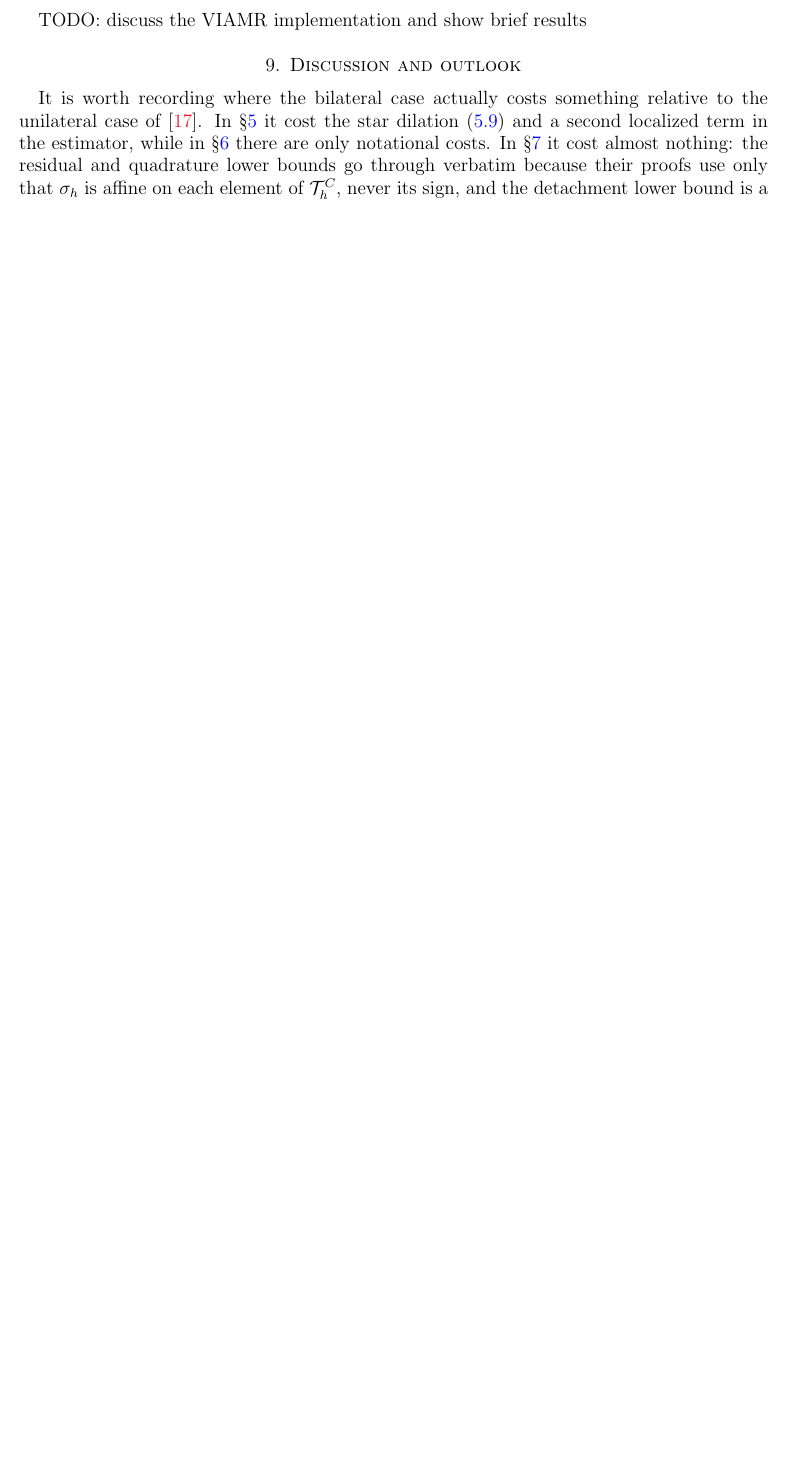
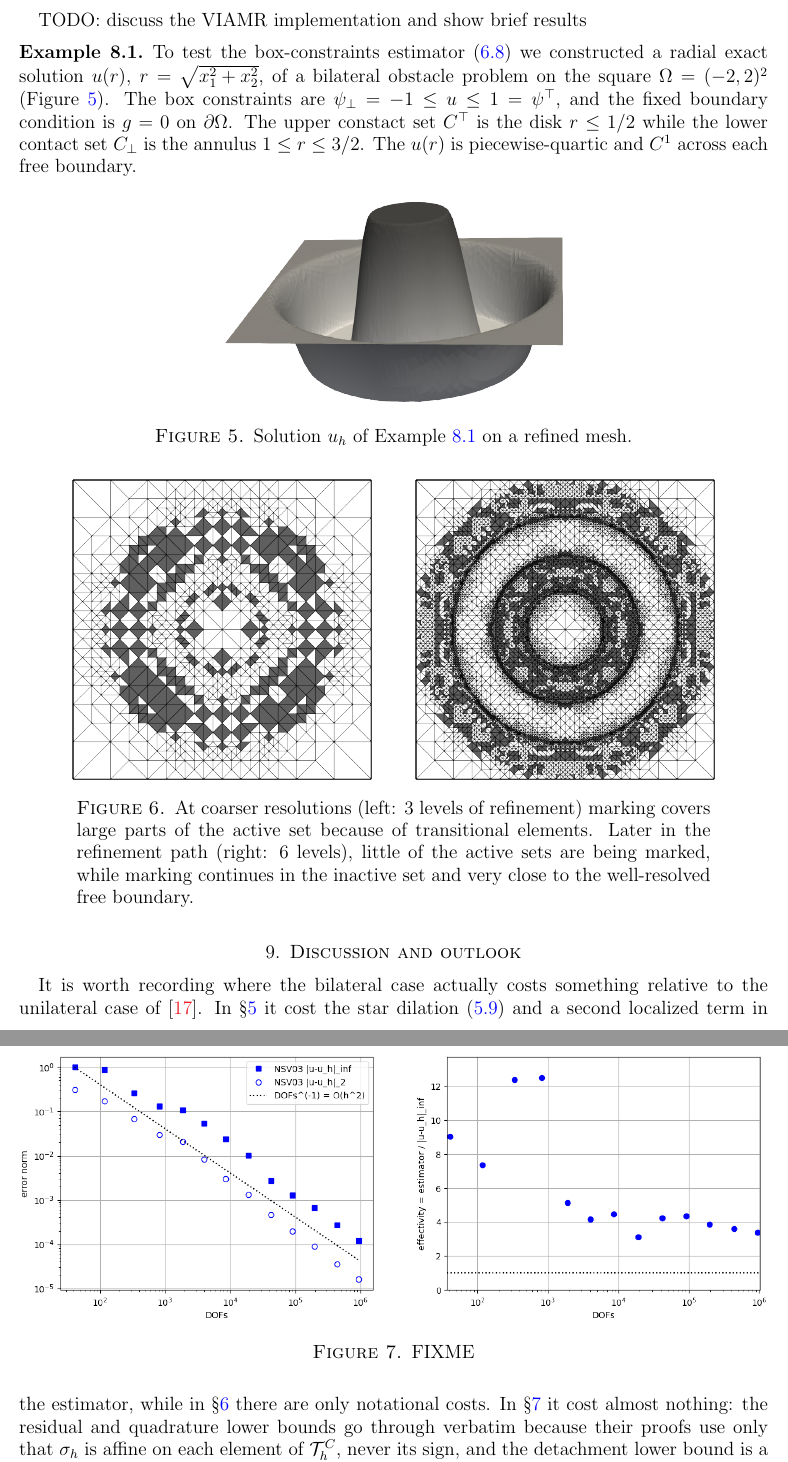
Before and after one commit to StefanoFochesatto/viamr, a LaTeX paper (doc/nsv-box/box.tex): part of page 26 of 27 before the commit and two parts of pages 26 and 27 of 28 after it, the two joined at a grey line, cut so that both start at the same text, the shorter picture padded with empty space. Compiled offline with pdfLaTeX.

Commit message:
put in some results

```diff
--- a/doc/nsv-box/box.tex
+++ b/doc/nsv-box/box.tex
@@ -5,6 +5,13 @@
 \usepackage[dvipsnames]{xcolor}
 \usepackage{tikz}
 \usetikzlibrary{arrows.meta}
+
+\usepackage{graphicx}
+\ifpdf
+  \DeclareGraphicsExtensions{.eps,.pdf,.png,.jpg}
+\else
+  \DeclareGraphicsExtensions{.eps}
+\fi
 
 % hyperref should be the last package we load
 \usepackage[pdftex,
@@ -17,14 +24,15 @@ urlcolor=blue,
 
 \numberwithin{equation}{section}
 
+\theoremstyle{theorem}
 \newtheorem{theorem}{Theorem}[section]  % numbering from section number
-
 \newtheorem{proposition}[theorem]{Proposition}
 \newtheorem{lemma}[theorem]{Lemma}
 \newtheorem{corollary}[theorem]{Corollary}
 
 \theoremstyle{definition}
 \newtheorem{remark}[theorem]{Remark}
+\newtheorem{example}[theorem]{Example}
 
 \newcommand{\eps}{\epsilon}
 \newcommand{\Om}{\Omega}
@@ -1116,6 +1124,33 @@ As \cite[\S 6.3]{NSV03} observes, the local bound \eqref{eq:effquad} does not ob
 
 TODO: discuss the VIAMR implementation and show brief results
 
+\begin{example} \label{ex:bilateral}
+To test the box-constraints estimator \eqref{eq:Eh} we constructed a radial exact solution $u(r)$, $r=\sqrt{x_1^2+x_2^2}$, of a bilateral obstacle problem on the square $\Omega=(-2,2)^2$ (Figure \ref{fig:bilateral}).  The box constraints are $\psilo=-1\le u\le 1=\psiup$, and the fixed boundary condition is $g=0$ on $\partial\Omega$.  The upper constact set $\Ctop$ is the disk $r\le 1/2$ while the lower contact set $\Cbot$ is the annulus $1\le r\le 3/2$.  The $u(r)$ is piecewise-quartic and $C^1$ across each free boundary.
+\end{example}
+
+\begin{figure}[ht]
+\centering
+\includegraphics[width=0.45\textwidth]{figs/bilateral-surf.png}
+\caption{Solution $u_h$ of Example \ref{ex:bilateral} on a refined mesh.}
+\label{fig:bilateral}
+\end{figure}
+
+\begin{figure}[ht]
+\centering
+\mbox{\includegraphics[width=0.4\textwidth]{figs/bilateral-mark-4.png}
+\qquad\includegraphics[width=0.4\textwidth]{figs/bilateral-mark-7.png}}
+\caption{At coarser resolutions (left: 3 levels of refinement) marking covers large parts of the active set because of transitional elements.  Later in the refinement path (right: 6 levels), little of the active sets are being marked, while marking continues in the inactive set and very close to the well-resolved free boundary.}
+\label{fig:bilateralmark}
+\end{figure}
+
+\begin{figure}[ht]
+\centering
+\mbox{\includegraphics[width=0.47\textwidth]{figs/bilateral-conv.png}
+\qquad\includegraphics[width=0.465\textwidth]{figs/bilateral-eff.png}}
+\caption{FIXME}
+\label{fig:bilateralperf}
+\end{figure}
+
 
 \section{Discussion and outlook}
 \label{sec:discuss}
```
Also changed, not shown: doc/nsv-box/figs/bilateral-conv.png (added), doc/nsv-box/figs/bilateral-eff.png (added), doc/nsv-box/figs/bilateral-mark-4.png (added), doc/nsv-box/figs/bilateral-mark-7.png (added), doc/nsv-box/figs/bilateral-surf.png (added), doc/nsv-box/figs/bilateral-uh-4.png (added).
